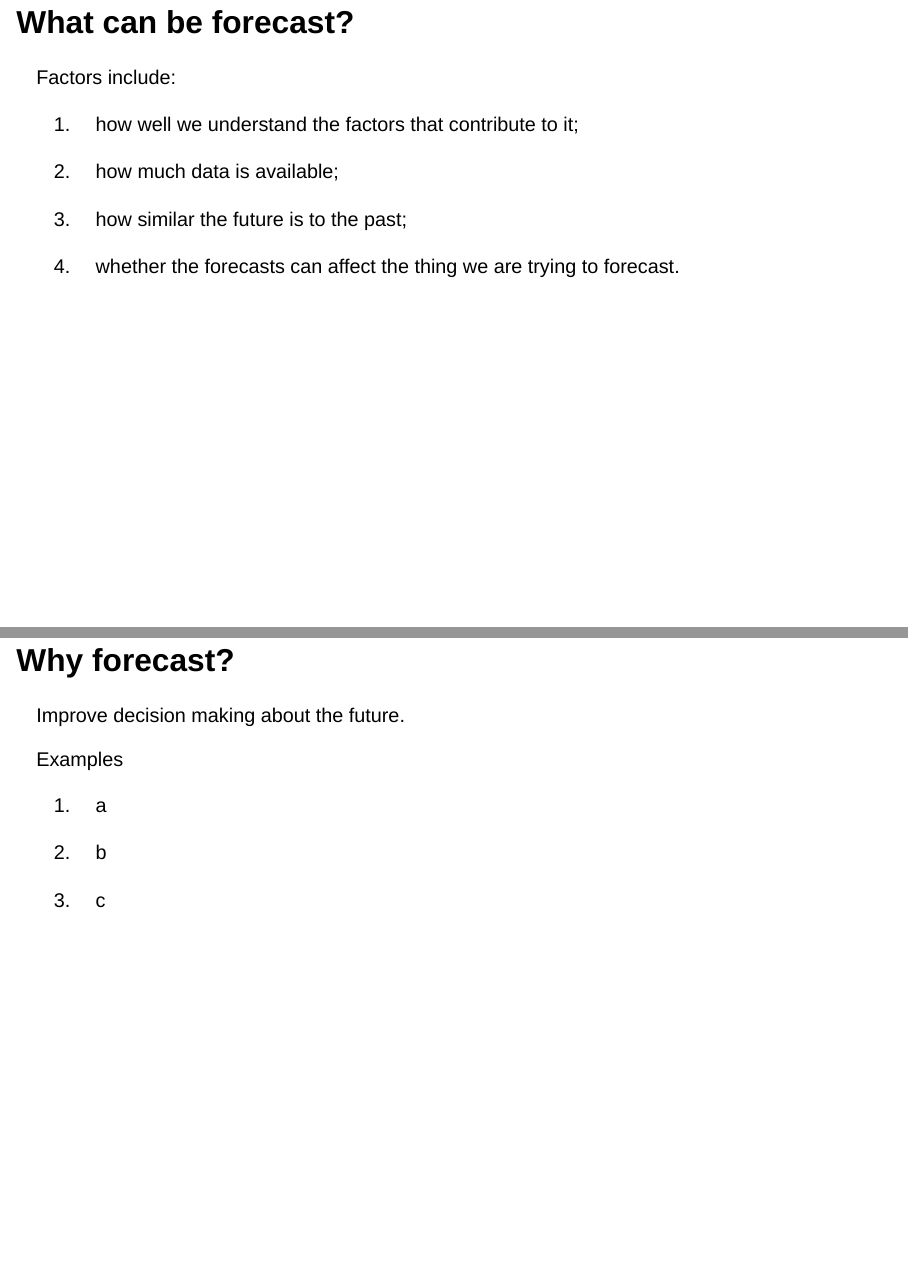
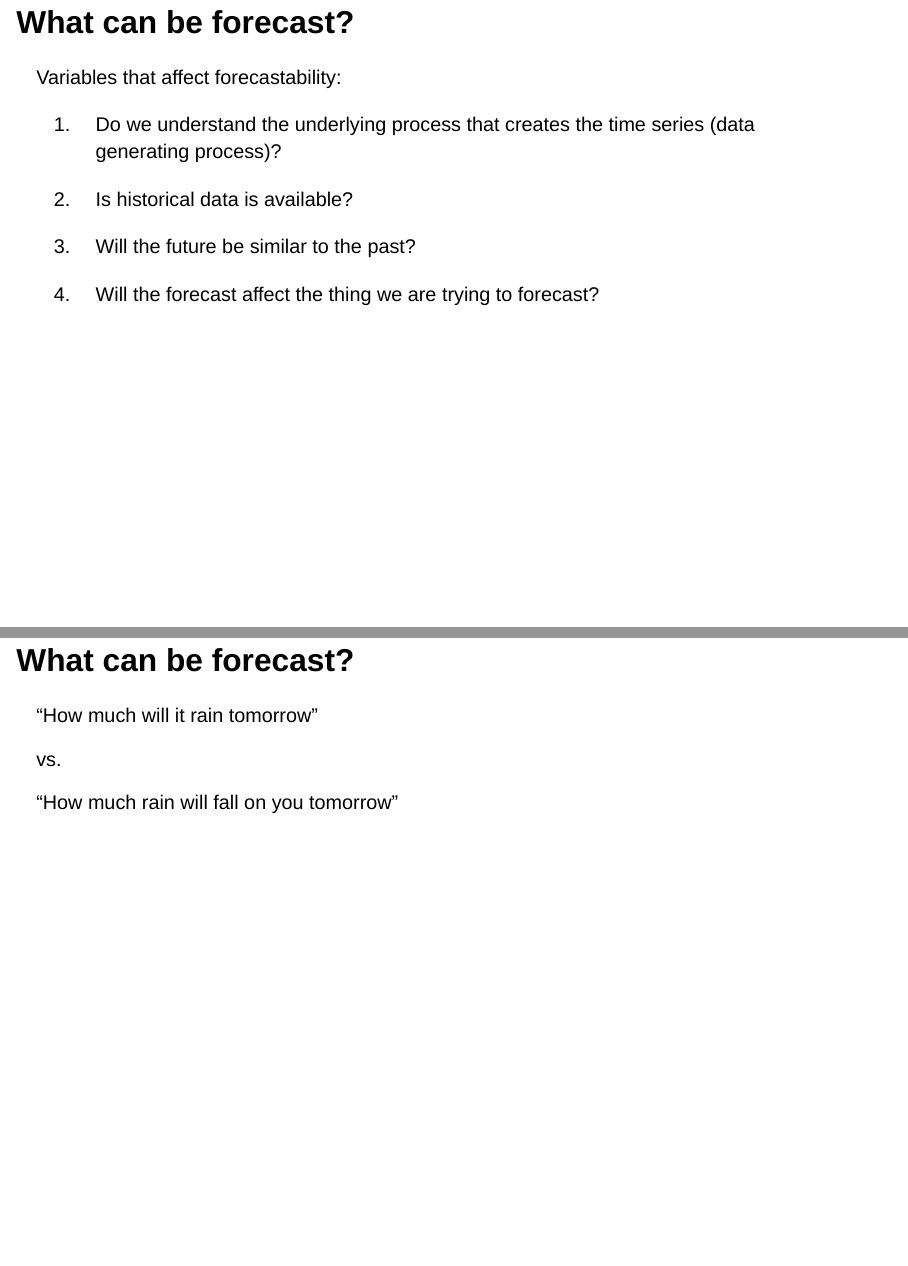
Before and after one commit to conorotompkins/pothole_forecaster, a Quarto document (time_series_forecasting_presentation.qmd): pages 4 and 5 of 18 before the commit and pages 4 and 5 of 20 after it, joined at a grey line. Rendered offline with R 4.5, knitr and Pandoc in place of Quarto, with nearby package versions; drawn as Slidy slides in place of the format the file asks for.

Commit message:
updated presentation

```diff
--- a/time_series_forecasting_presentation.qmd
+++ b/time_series_forecasting_presentation.qmd
@@ -27,27 +27,27 @@ Data collected about a quantitative variable sequentially over time.
 
 ## What can be forecast?
 
-Factors include:
+Variables that affect forecastability:
 
-1.  how well we understand the factors that contribute to it;
+1.  Do we understand the underlying process that creates the time series (data generating process)?
 
-2.  how much data is available;
+2.  Is historical data is available?
 
-3.  how similar the future is to the past;
+3.  Will the future be similar to the past?
 
-4.  whether the forecasts can affect the thing we are trying to forecast.
+4.  Will the forecast affect the thing we are trying to forecast?
+
+## What can be forecast?
+
+"How much will it rain tomorrow"
+
+vs.
+
+"How much rain will fall on you tomorrow"
 
 ## Why forecast?
 
 Improve decision making about the future.
-
-Examples
-
-1.  a
-
-2.  b
-
-3.  c
 
 ## Forecast horizons
 
```
Also changed, not shown: time_series_forecasting_presentation.qmd (16 more changed lines).
